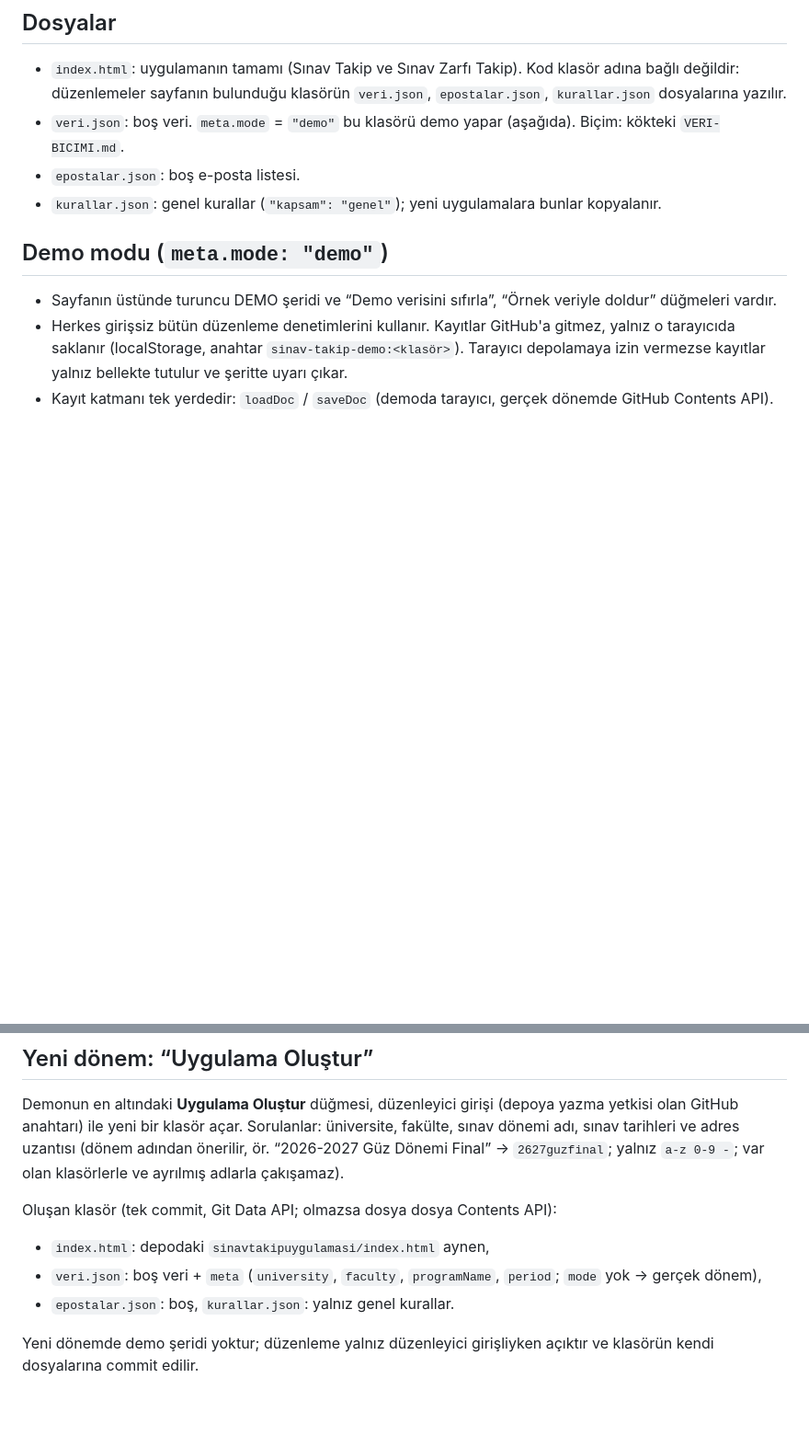
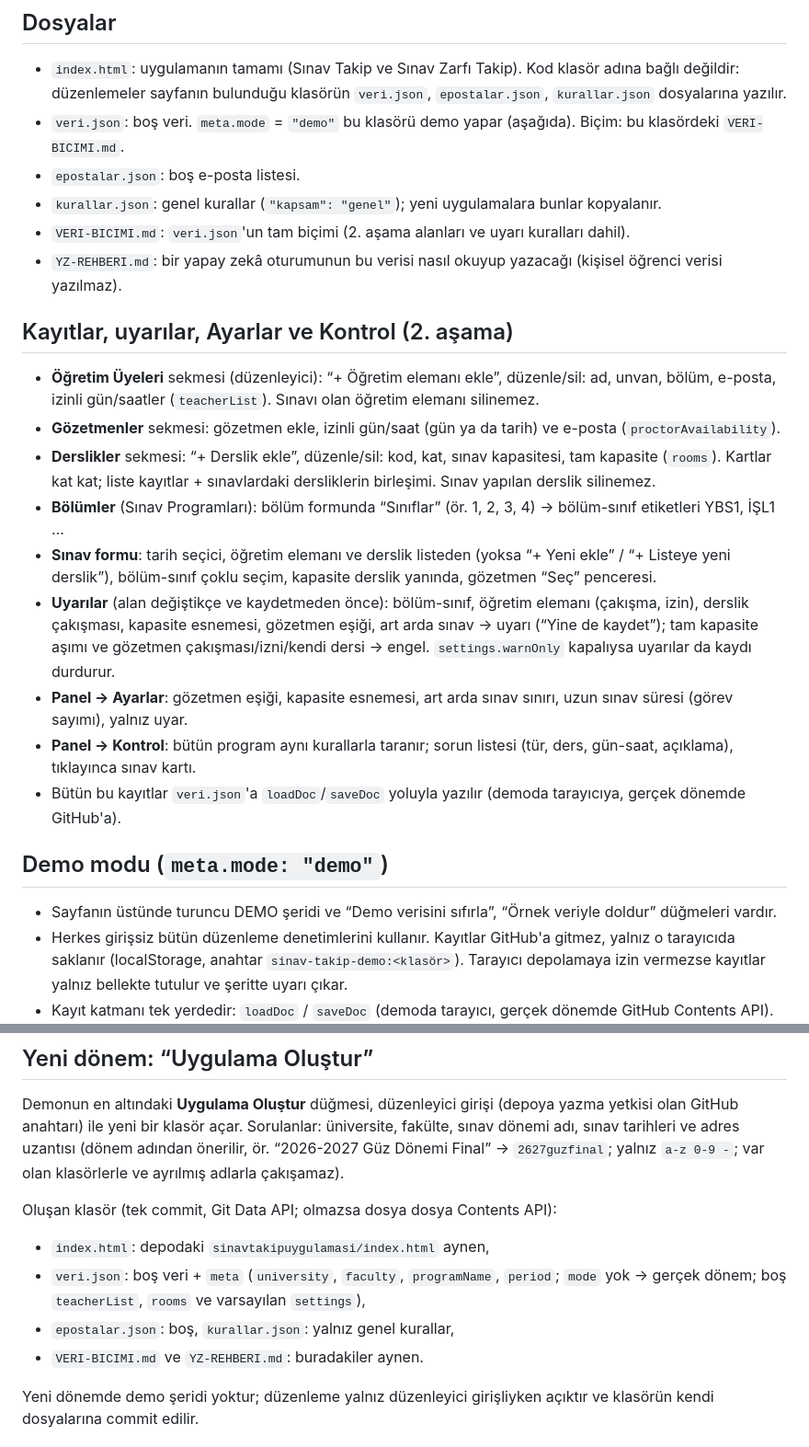
Before and after one commit to iybf-sinav/iybf-sinav.github.io, a Markdown page: sinavtakipuygulamasi/OKU-BENI.md, 2 parts joined by grey strips. Shown at 92% size. GitHub-like rendering; blank space fills up the shorter version.

```diff
--- a/sinavtakipuygulamasi/OKU-BENI.md
+++ b/sinavtakipuygulamasi/OKU-BENI.md
@@ -9,9 +9,28 @@ Bu klasör uygulamanın **kaynağıdır** ve aynı zamanda **demosudur**. Bütü
 
 - `index.html`: uygulamanın tamamı (Sınav Takip ve Sınav Zarfı Takip). Kod klasör adına bağlı değildir:
   düzenlemeler sayfanın bulunduğu klasörün `veri.json`, `epostalar.json`, `kurallar.json` dosyalarına yazılır.
-- `veri.json`: boş veri. `meta.mode` = `"demo"` bu klasörü demo yapar (aşağıda). Biçim: kökteki `VERI-BICIMI.md`.
+- `veri.json`: boş veri. `meta.mode` = `"demo"` bu klasörü demo yapar (aşağıda). Biçim: bu klasördeki `VERI-BICIMI.md`.
 - `epostalar.json`: boş e-posta listesi.
 - `kurallar.json`: genel kurallar (`"kapsam": "genel"`); yeni uygulamalara bunlar kopyalanır.
+- `VERI-BICIMI.md`: `veri.json`'un tam biçimi (2. aşama alanları ve uyarı kuralları dahil).
+- `YZ-REHBERI.md`: bir yapay zekâ oturumunun bu verisi nasıl okuyup yazacağı (kişisel öğrenci verisi yazılmaz).
+
+## Kayıtlar, uyarılar, Ayarlar ve Kontrol (2. aşama)
+
+- **Öğretim Üyeleri** sekmesi (düzenleyici): “+ Öğretim elemanı ekle”, düzenle/sil: ad, unvan, bölüm, e-posta, izinli gün/saatler
+  (`teacherList`). Sınavı olan öğretim elemanı silinemez.
+- **Gözetmenler** sekmesi: gözetmen ekle, izinli gün/saat (gün ya da tarih) ve e-posta (`proctorAvailability`).
+- **Derslikler** sekmesi: “+ Derslik ekle”, düzenle/sil: kod, kat, sınav kapasitesi, tam kapasite (`rooms`). Kartlar kat kat;
+  liste kayıtlar + sınavlardaki dersliklerin birleşimi. Sınav yapılan derslik silinemez.
+- **Bölümler** (Sınav Programları): bölüm formunda “Sınıflar” (ör. 1, 2, 3, 4) → bölüm-sınıf etiketleri YBS1, İŞL1 …
+- **Sınav formu**: tarih seçici, öğretim elemanı ve derslik listeden (yoksa “+ Yeni ekle” / “+ Listeye yeni derslik”),
+  bölüm-sınıf çoklu seçim, kapasite derslik yanında, gözetmen “Seç” penceresi.
+- **Uyarılar** (alan değiştikçe ve kaydetmeden önce): bölüm-sınıf, öğretim elemanı (çakışma, izin), derslik çakışması,
+  kapasite esnemesi, gözetmen eşiği, art arda sınav → uyarı (“Yine de kaydet”); tam kapasite aşımı ve gözetmen
+  çakışması/izni/kendi dersi → engel. `settings.warnOnly` kapalıysa uyarılar da kaydı durdurur.
+- **Panel → Ayarlar**: gözetmen eşiği, kapasite esnemesi, art arda sınav sınırı, uzun sınav süresi (görev sayımı), yalnız uyar.
+- **Panel → Kontrol**: bütün program aynı kurallarla taranır; sorun listesi (tür, ders, gün-saat, açıklama), tıklayınca sınav kartı.
+- Bütün bu kayıtlar `veri.json`'a `loadDoc`/`saveDoc` yoluyla yazılır (demoda tarayıcıya, gerçek dönemde GitHub'a).
 
 ## Demo modu (`meta.mode: "demo"`)
 
@@ -31,8 +50,9 @@ klasörlerle ve ayrılmış adlarla çakışamaz).
 
 Oluşan klasör (tek commit, Git Data API; olmazsa dosya dosya Contents API):
 - `index.html`: depodaki `sinavtakipuygulamasi/index.html` aynen,
-- `veri.json`: boş veri + `meta` (`university`, `faculty`, `programName`, `period`; `mode` yok → gerçek dönem),
-- `epostalar.json`: boş, `kurallar.json`: yalnız genel kurallar.
+- `veri.json`: boş veri + `meta` (`university`, `faculty`, `programName`, `period`; `mode` yok → gerçek dönem; boş `teacherList`, `rooms` ve varsayılan `settings`),
+- `epostalar.json`: boş, `kurallar.json`: yalnız genel kurallar,
+- `VERI-BICIMI.md` ve `YZ-REHBERI.md`: buradakiler aynen.
 
 Yeni dönemde demo şeridi yoktur; düzenleme yalnız düzenleyici girişliyken açıktır ve klasörün kendi dosyalarına commit edilir.
 
```
Also changed, not shown: sinavtakipuygulamasi/VERI-BICIMI.md (added, +272 -0 lines), sinavtakipuygulamasi/YZ-REHBERI.md (added, +132 -0 lines).
